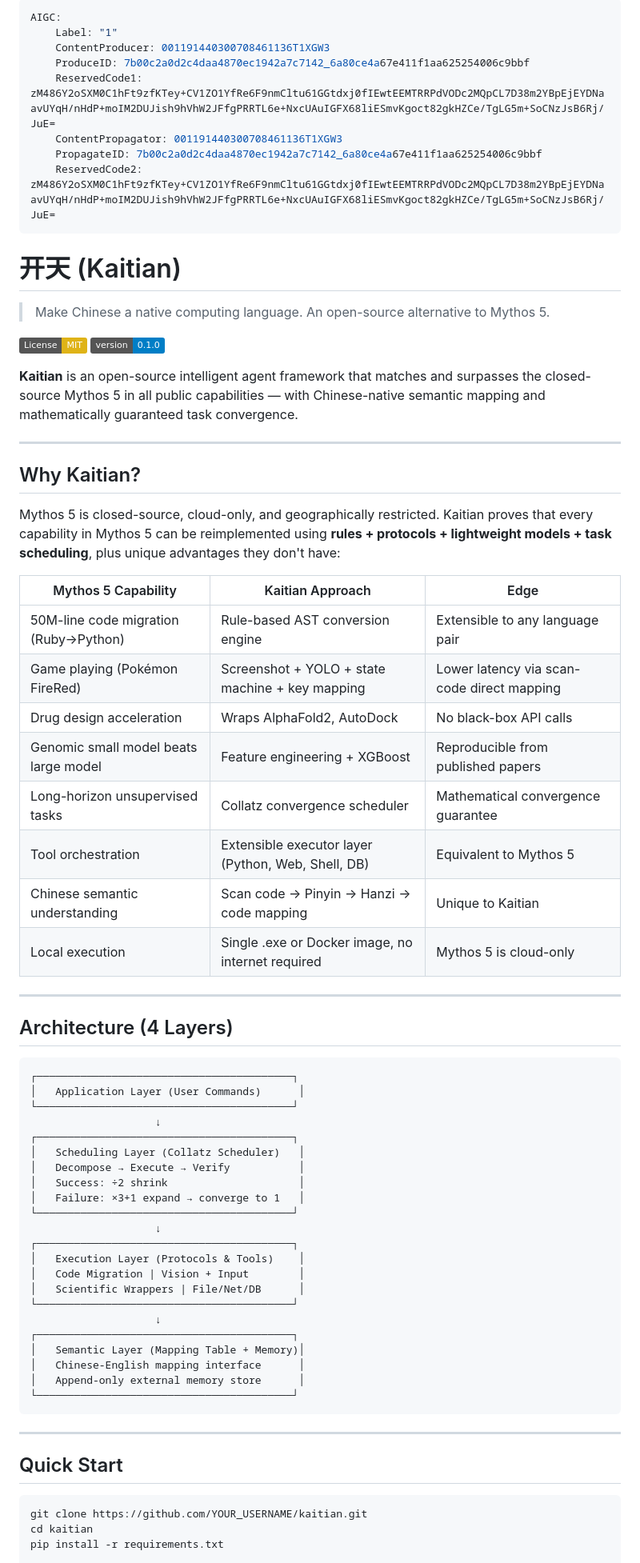
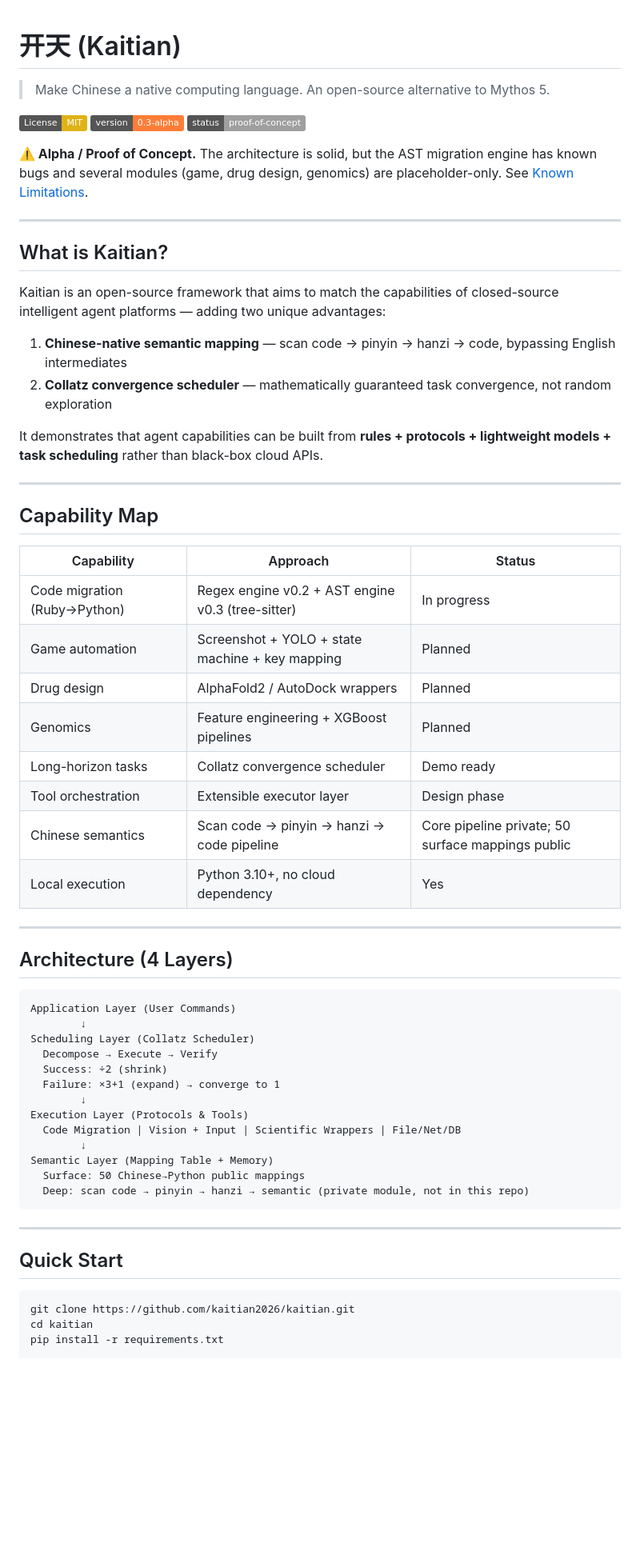
Before and after one commit to kaitian2026/kaitian, a Markdown page: README.md, the part around one of its changes. Shown at 80% size. Rendered like a GitHub page; badges without logos; blank space fills up the shorter version.

````diff
--- a/README.md
+++ b/README.md
@@ -1,67 +1,57 @@
----
-AIGC:
-    Label: "1"
-    ContentProducer: 001191440300708461136T1XGW3
-    ProduceID: 7b00c2a0d2c4daa4870ec1942a7c7142_6a80ce4a67e411f1aa625254006c9bbf
-    ReservedCode1: zM486Y2oSXM0C1hFt9zfKTey+CV1ZO1YfRe6F9nmCltu61GGtdxj0fIEwtEEMTRRPdVODc2MQpCL7D38m2YBpEjEYDNaavUYqH/nHdP+moIM2DUJish9hVhW2JFfgPRRTL6e+NxcUAuIGFX68liESmvKgoct82gkHZCe/TgLG5m+SoCNzJsB6Rj/JuE=
-    ContentPropagator: 001191440300708461136T1XGW3
-    PropagateID: 7b00c2a0d2c4daa4870ec1942a7c7142_6a80ce4a67e411f1aa625254006c9bbf
-    ReservedCode2: zM486Y2oSXM0C1hFt9zfKTey+CV1ZO1YfRe6F9nmCltu61GGtdxj0fIEwtEEMTRRPdVODc2MQpCL7D38m2YBpEjEYDNaavUYqH/nHdP+moIM2DUJish9hVhW2JFfgPRRTL6e+NxcUAuIGFX68liESmvKgoct82gkHZCe/TgLG5m+SoCNzJsB6Rj/JuE=
----
-
 # 开天 (Kaitian)
 
 > Make Chinese a native computing language. An open-source alternative to Mythos 5.
 
 [![License: MIT](https://img.shields.io/badge/License-MIT-yellow.svg)](LICENSE)
-[![Version](https://img.shields.io/badge/version-0.1.0-blue.svg)]()
+[![Version](https://img.shields.io/badge/version-0.3--alpha-orange.svg)]()
+[![Status](https://img.shields.io/badge/status-proof--of--concept-lightgrey.svg)]()
 
-**Kaitian** is an open-source intelligent agent framework that matches and surpasses the closed-source Mythos 5 in all public capabilities — with Chinese-native semantic mapping and mathematically guaranteed task convergence.
+**⚠️ Alpha / Proof of Concept.** The architecture is solid, but the AST migration engine has known bugs and several modules (game, drug design, genomics) are placeholder-only. See [Known Limitations](#known-limitations).
 
 ---
 
-## Why Kaitian?
+## What is Kaitian?
 
-Mythos 5 is closed-source, cloud-only, and geographically restricted. Kaitian proves that every capability in Mythos 5 can be reimplemented using **rules + protocols + lightweight models + task scheduling**, plus unique advantages they don't have:
+Kaitian is an open-source framework that aims to match the capabilities of closed-source intelligent agent platforms — adding two unique advantages:
 
-| Mythos 5 Capability | Kaitian Approach | Edge |
-|---------------------|------------------|------|
-| 50M-line code migration (Ruby→Python) | Rule-based AST conversion engine | Extensible to any language pair |
-| Game playing (Pokémon FireRed) | Screenshot + YOLO + state machine + key mapping | Lower latency via scan-code direct mapping |
-| Drug design acceleration | Wraps AlphaFold2, AutoDock | No black-box API calls |
-| Genomic small model beats large model | Feature engineering + XGBoost | Reproducible from published papers |
-| Long-horizon unsupervised tasks | Collatz convergence scheduler | Mathematical convergence guarantee |
-| Tool orchestration | Extensible executor layer (Python, Web, Shell, DB) | Equivalent to Mythos 5 |
-| Chinese semantic understanding | Scan code → Pinyin → Hanzi → code mapping | Unique to Kaitian |
-| Local execution | Single .exe or Docker image, no internet required | Mythos 5 is cloud-only |
+1. **Chinese-native semantic mapping** — scan code → pinyin → hanzi → code, bypassing English intermediates
+2. **Collatz convergence scheduler** — mathematically guaranteed task convergence, not random exploration
+
+It demonstrates that agent capabilities can be built from **rules + protocols + lightweight models + task scheduling** rather than black-box cloud APIs.
+
+---
+
+## Capability Map
+
+| Capability | Approach | Status |
+|------------|----------|--------|
+| Code migration (Ruby→Python) | Regex engine v0.2 + AST engine v0.3 (tree-sitter) | In progress |
+| Game automation | Screenshot + YOLO + state machine + key mapping | Planned |
+| Drug design | AlphaFold2 / AutoDock wrappers | Planned |
+| Genomics | Feature engineering + XGBoost pipelines | Planned |
+| Long-horizon tasks | Collatz convergence scheduler | Demo ready |
+| Tool orchestration | Extensible executor layer | Design phase |
+| Chinese semantics | Scan code → pinyin → hanzi → code pipeline | Core pipeline private; 50 surface mappings public |
+| Local execution | Python 3.10+, no cloud dependency | Yes |
 
 ---
 
 ## Architecture (4 Layers)
 
 ```
-┌─────────────────────────────────────────┐
-│   Application Layer (User Commands)      │
-└─────────────────────────────────────────┘
-                    ↓
-┌─────────────────────────────────────────┐
-│   Scheduling Layer (Collatz Scheduler)   │
-│   Decompose → Execute → Verify           │
-│   Success: ÷2 shrink                     │
-│   Failure: ×3+1 expand → converge to 1   │
-└─────────────────────────────────────────┘
-                    ↓
-┌─────────────────────────────────────────┐
-│   Execution Layer (Protocols & Tools)    │
-│   Code Migration | Vision + Input        │
-│   Scientific Wrappers | File/Net/DB      │
-└─────────────────────────────────────────┘
-                    ↓
-┌─────────────────────────────────────────┐
-│   Semantic Layer (Mapping Table + Memory)│
-│   Chinese-English mapping interface      │
-│   Append-only external memory store      │
-└─────────────────────────────────────────┘
+Application Layer (User Commands)
+        ↓
+Scheduling Layer (Collatz Scheduler)
+  Decompose → Execute → Verify
+  Success: ÷2 (shrink)
+  Failure: ×3+1 (expand) → converge to 1
+        ↓
+Execution Layer (Protocols & Tools)
+  Code Migration | Vision + Input | Scientific Wrappers | File/Net/DB
+        ↓
+Semantic Layer (Mapping Table + Memory)
+  Surface: 50 Chinese→Python public mappings
+  Deep: scan code → pinyin → hanzi → semantic (private module, not in this repo)
 ```
 
 ---
@@ -69,7 +59,7 @@ Mythos 5 is closed-source, cloud-only, and geographically restricted. Kaitian pr
 ## Quick Start
 
 ```bash
-git clone https://github.com/YOUR_USERNAME/kaitian.git
+git clone https://github.com/kaitian2026/kaitian.git
 cd kaitian
 pip install -r requirements.txt
 
````
Also changed, not shown: other parts of README.md (+48 -31 lines), README_CN.md (+101 -45 lines).
